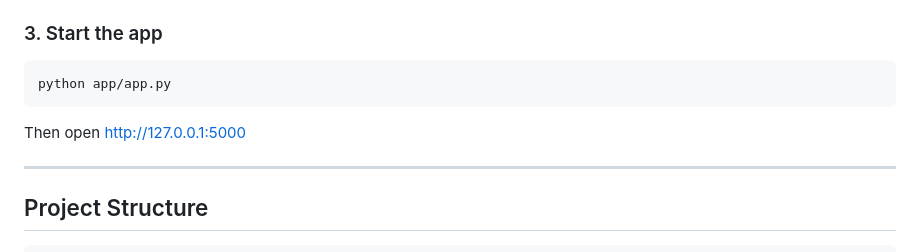
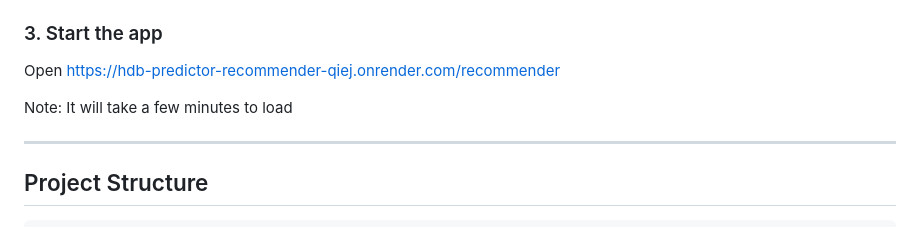
Before and after one commit to isha200909/HDB_Pricing_Town_Recommender, a Markdown page: README.md, the part around the change. Rendered like a GitHub page.

````diff
--- a/README.md
+++ b/README.md
@@ -116,11 +116,9 @@ The app requires trained model files. Run the notebooks in order:
 
 ### 3. Start the app
 
-```bash
-python app/app.py
-```
+Open https://hdb-predictor-recommender-qiej.onrender.com/recommender
 
-Then open [http://127.0.0.1:5000](http://127.0.0.1:5000)
+Note: It will take a few minutes to load
 
 ---
 
````
